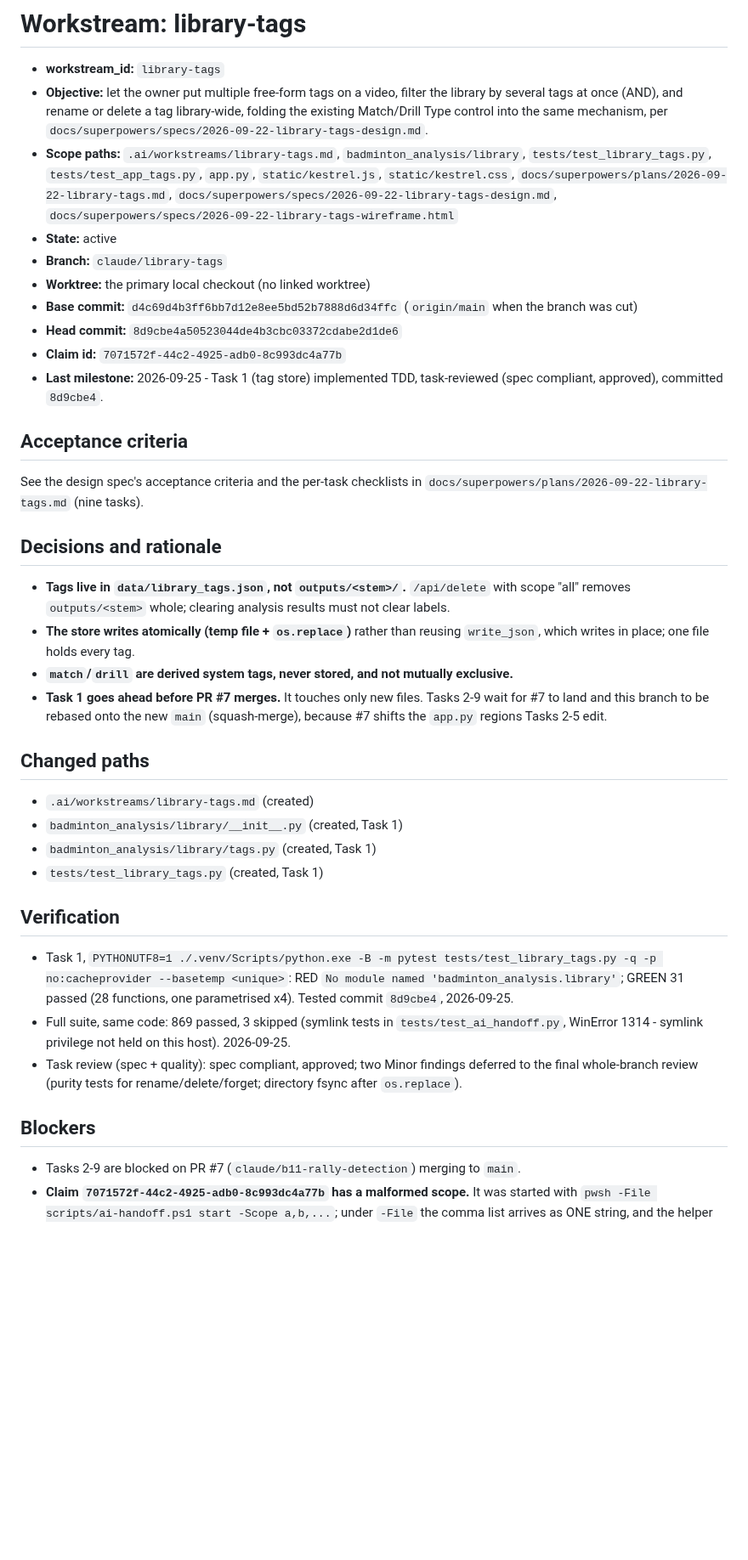
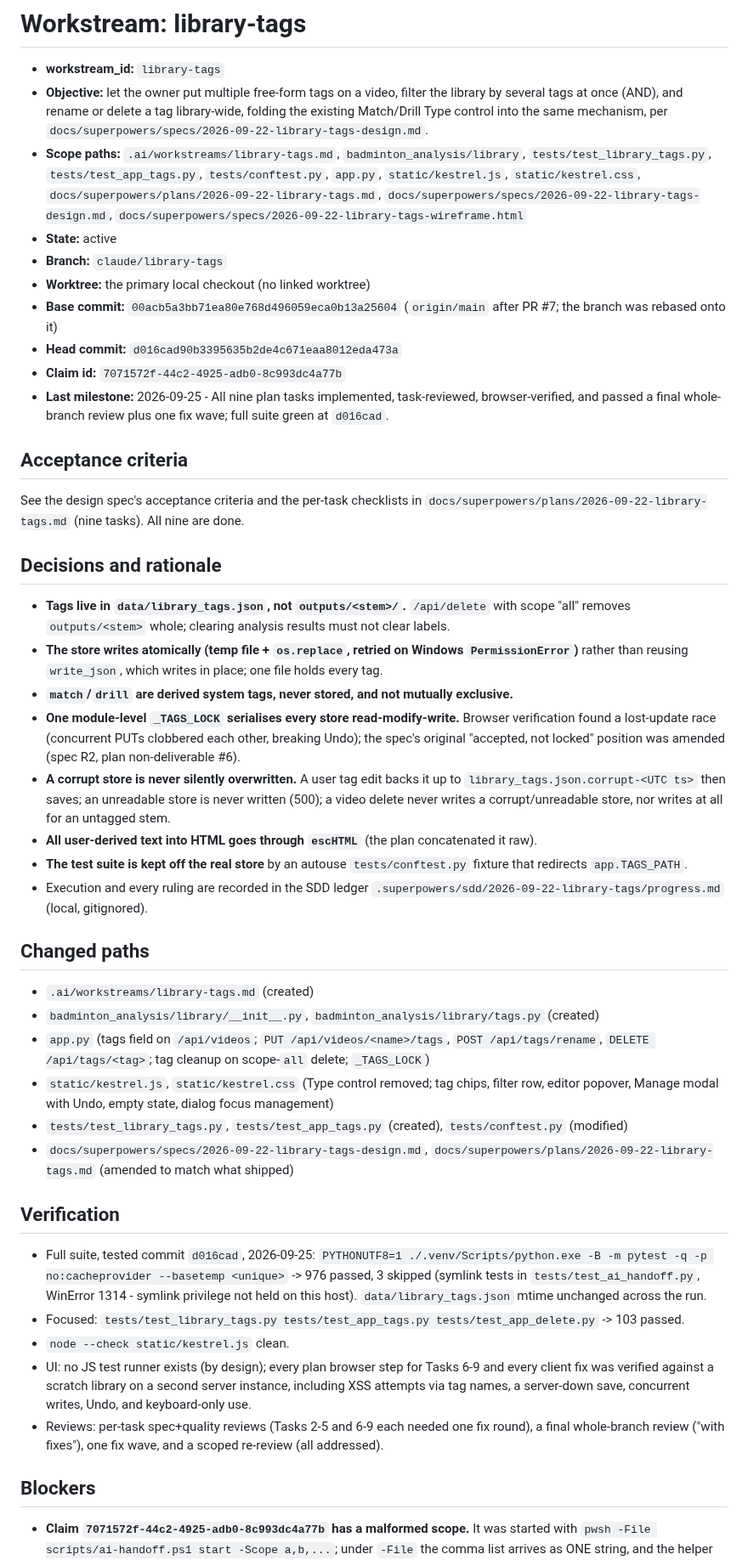
Before and after one commit to seafood-rice/Good-Badminton, a Markdown page: .ai/workstreams/library-tags.md, the part around one of its changes. Shown at 85% size. Rendered like a GitHub page; blank space fills up the shorter version.

Commit message:
docs(workstream): record library-tags completion
All nine plan tasks are implemented, reviewed and browser-verified, and a
final whole-branch review plus one fix wave is done. The full suite is
green at d016cad (976 passed, 3 environment-only symlink skips).

Records the decisions that departed from the plan (store lock, corrupt-
store backup instead of overwrite, escHTML, the conftest guard on the real
store), the verification evidence, and the one open item: the malformed
continuity claim, which can only be taken over after its lease expires.

Co-Authored-By: Claude Opus 5.5 <noreply@anthropic.com>

```diff
--- a/.ai/workstreams/library-tags.md
+++ b/.ai/workstreams/library-tags.md
@@ -6,55 +6,70 @@
   Match/Drill Type control into the same mechanism, per
   `docs/superpowers/specs/2026-09-22-library-tags-design.md`.
 - **Scope paths:** `.ai/workstreams/library-tags.md`, `badminton_analysis/library`,
-  `tests/test_library_tags.py`, `tests/test_app_tags.py`, `app.py`, `static/kestrel.js`,
-  `static/kestrel.css`, `docs/superpowers/plans/2026-09-22-library-tags.md`,
+  `tests/test_library_tags.py`, `tests/test_app_tags.py`, `tests/conftest.py`, `app.py`,
+  `static/kestrel.js`, `static/kestrel.css`, `docs/superpowers/plans/2026-09-22-library-tags.md`,
   `docs/superpowers/specs/2026-09-22-library-tags-design.md`,
   `docs/superpowers/specs/2026-09-22-library-tags-wireframe.html`
 - **State:** active
 - **Branch:** `claude/library-tags`
 - **Worktree:** the primary local checkout (no linked worktree)
-- **Base commit:** `d4c69d4b3ff6bb7d12e8ee5bd52b7888d6d34ffc` (`origin/main` when the branch was cut)
-- **Head commit:** `8d9cbe4a50523044de4b3cbc03372cdabe2d1de6`
+- **Base commit:** `00acb5a3bb71ea80e768d496059eca0b13a25604` (`origin/main` after PR #7; the branch was rebased onto it)
+- **Head commit:** `d016cad90b3395635b2de4c671eaa8012eda473a`
 - **Claim id:** `7071572f-44c2-4925-adb0-8c993dc4a77b`
-- **Last milestone:** 2026-09-25 - Task 1 (tag store) implemented TDD, task-reviewed (spec compliant, approved), committed `8d9cbe4`.
+- **Last milestone:** 2026-09-25 - All nine plan tasks implemented, task-reviewed, browser-verified, and passed a final whole-branch review plus one fix wave; full suite green at `d016cad`.
 
 ## Acceptance criteria
 
 See the design spec's acceptance criteria and the per-task checklists in
-`docs/superpowers/plans/2026-09-22-library-tags.md` (nine tasks).
+`docs/superpowers/plans/2026-09-22-library-tags.md` (nine tasks). All nine are done.
 
 ## Decisions and rationale
 
 - **Tags live in `data/library_tags.json`, not `outputs/<stem>/`.** `/api/delete` with scope
   "all" removes `outputs/<stem>` whole; clearing analysis results must not clear labels.
-- **The store writes atomically (temp file + `os.replace`)** rather than reusing
-  `write_json`, which writes in place; one file holds every tag.
+- **The store writes atomically (temp file + `os.replace`, retried on Windows `PermissionError`)**
+  rather than reusing `write_json`, which writes in place; one file holds every tag.
 - **`match`/`drill` are derived system tags, never stored, and not mutually exclusive.**
-- **Task 1 goes ahead before PR #7 merges.** It touches only new files. Tasks 2-9 wait for
-  #7 to land and this branch to be rebased onto the new `main` (squash-merge), because #7
-  shifts the `app.py` regions Tasks 2-5 edit.
+- **One module-level `_TAGS_LOCK` serialises every store read-modify-write.** Browser
+  verification found a lost-update race (concurrent PUTs clobbered each other, breaking Undo);
+  the spec's original "accepted, not locked" position was amended (spec R2, plan non-deliverable #6).
+- **A corrupt store is never silently overwritten.** A user tag edit backs it up to
+  `library_tags.json.corrupt-<UTC ts>` then saves; an unreadable store is never written (500);
+  a video delete never writes a corrupt/unreadable store, nor writes at all for an untagged stem.
+- **All user-derived text into HTML goes through `escHTML`** (the plan concatenated it raw).
+- **The test suite is kept off the real store** by an autouse `tests/conftest.py` fixture that
+  redirects `app.TAGS_PATH`.
+- Execution and every ruling are recorded in the SDD ledger
+  `.superpowers/sdd/2026-09-22-library-tags/progress.md` (local, gitignored).
 
 ## Changed paths
 
 - `.ai/workstreams/library-tags.md` (created)
-- `badminton_analysis/library/__init__.py` (created, Task 1)
-- `badminton_analysis/library/tags.py` (created, Task 1)
-- `tests/test_library_tags.py` (created, Task 1)
+- `badminton_analysis/library/__init__.py`, `badminton_analysis/library/tags.py` (created)
+- `app.py` (tags field on `/api/videos`; `PUT /api/videos/<name>/tags`, `POST /api/tags/rename`,
+  `DELETE /api/tags/<tag>`; tag cleanup on scope-`all` delete; `_TAGS_LOCK`)
+- `static/kestrel.js`, `static/kestrel.css` (Type control removed; tag chips, filter row,
+  editor popover, Manage modal with Undo, empty state, dialog focus management)
+- `tests/test_library_tags.py`, `tests/test_app_tags.py` (created), `tests/conftest.py` (modified)
+- `docs/superpowers/specs/2026-09-22-library-tags-design.md`,
+  `docs/superpowers/plans/2026-09-22-library-tags.md` (amended to match what shipped)
 
 ## Verification
 
-- Task 1, `PYTHONUTF8=1 ./.venv/Scripts/python.exe -B -m pytest tests/test_library_tags.py -q -p no:cacheprovider --basetemp <unique>`:
-  RED `No module named 'badminton_analysis.library'`; GREEN 31 passed (28 functions, one
-  parametrised x4). Tested commit `8d9cbe4`, 2026-09-25.
-- Full suite, same code: 869 passed, 3 skipped (symlink tests in `tests/test_ai_handoff.py`,
-  WinError 1314 - symlink privilege not held on this host). 2026-09-25.
-- Task review (spec + quality): spec compliant, approved; two Minor findings deferred to the
-  final whole-branch review (purity tests for rename/delete/forget; directory fsync after
-  `os.replace`).
+- Full suite, tested commit `d016cad`, 2026-09-25:
+  `PYTHONUTF8=1 ./.venv/Scripts/python.exe -B -m pytest -q -p no:cacheprovider --basetemp <unique>`
+  -> 976 passed, 3 skipped (symlink tests in `tests/test_ai_handoff.py`, WinError 1314 - symlink
+  privilege not held on this host). `data/library_tags.json` mtime unchanged across the run.
+- Focused: `tests/test_library_tags.py tests/test_app_tags.py tests/test_app_delete.py` -> 103 passed.
+- `node --check static/kestrel.js` clean.
+- UI: no JS test runner exists (by design); every plan browser step for Tasks 6-9 and every
+  client fix was verified against a scratch library on a second server instance, including XSS
+  attempts via tag names, a server-down save, concurrent writes, Undo, and keyboard-only use.
+- Reviews: per-task spec+quality reviews (Tasks 2-5 and 6-9 each needed one fix round), a final
+  whole-branch review ("with fixes"), one fix wave, and a scoped re-review (all addressed).
 
 ## Blockers
 
-- Tasks 2-9 are blocked on PR #7 (`claude/b11-rally-detection`) merging to `main`.
 - **Claim `7071572f-44c2-4925-adb0-8c993dc4a77b` has a malformed scope.** It was started with
   `pwsh -File scripts/ai-handoff.ps1 start -Scope a,b,...`; under `-File` the comma list
   arrives as ONE string, and the helper recorded a single bogus scope path containing commas.
```
Also changed, not shown: other parts of .ai/workstreams/library-tags.md (+6 -6 lines).
